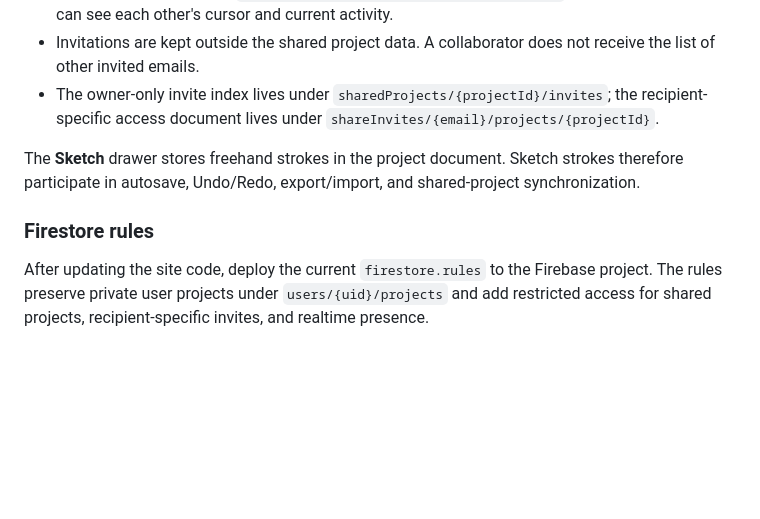
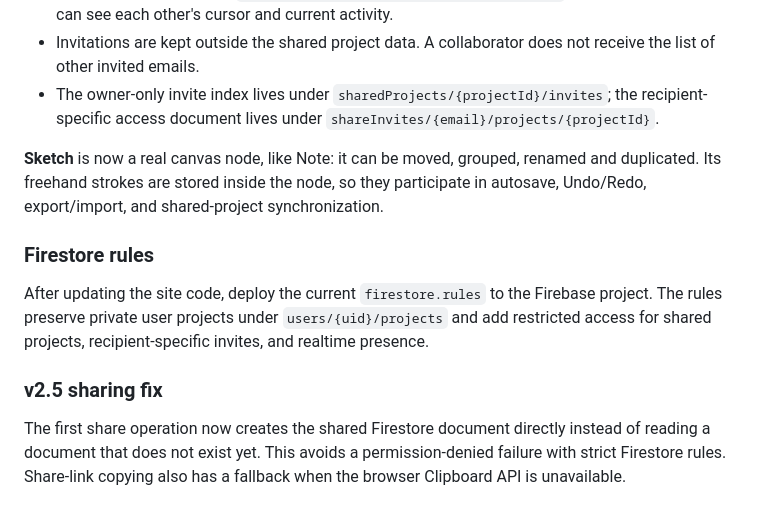
Before and after one commit to LorenzoSoriano/ProjectFlow.io, a Markdown page: README.md, the part around the change. GitHub-like rendering; blank space fills up the shorter version.

Commit message:
docs: update Sketch node and initial sharing fix

```diff
--- a/README.md
+++ b/README.md
@@ -121,8 +121,13 @@ ProjectFlow supports persistent project sharing through Firebase Authentication
 - Invitations are kept outside the shared project data. A collaborator does not receive the list of other invited emails.
 - The owner-only invite index lives under `sharedProjects/{projectId}/invites`; the recipient-specific access document lives under `shareInvites/{email}/projects/{projectId}`.
 
-The **Sketch** drawer stores freehand strokes in the project document. Sketch strokes therefore participate in autosave, Undo/Redo, export/import, and shared-project synchronization.
+**Sketch** is now a real canvas node, like Note: it can be moved, grouped, renamed and duplicated. Its freehand strokes are stored inside the node, so they participate in autosave, Undo/Redo, export/import, and shared-project synchronization.
 
 ### Firestore rules
 
 After updating the site code, deploy the current `firestore.rules` to the Firebase project. The rules preserve private user projects under `users/{uid}/projects` and add restricted access for shared projects, recipient-specific invites, and realtime presence.
+
+
+### v2.5 sharing fix
+
+The first share operation now creates the shared Firestore document directly instead of reading a document that does not exist yet. This avoids a permission-denied failure with strict Firestore rules. Share-link copying also has a fallback when the browser Clipboard API is unavailable.
```
